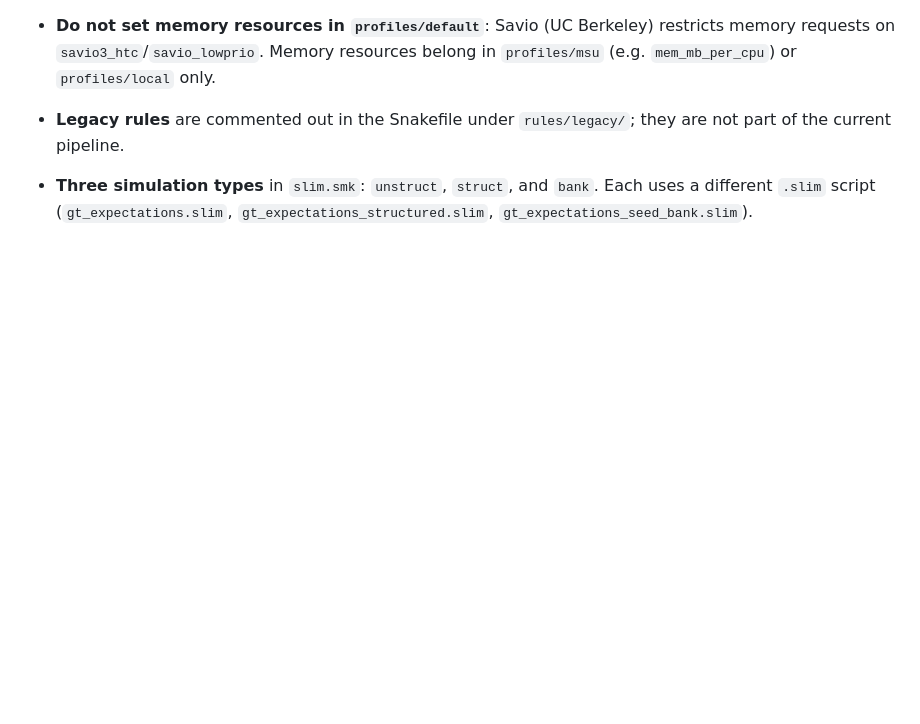
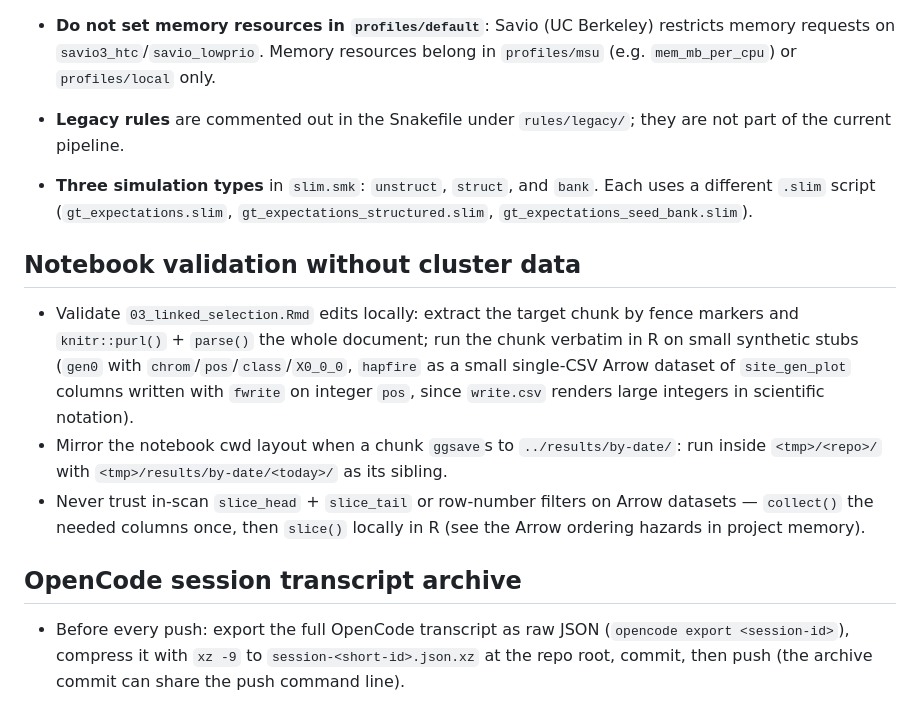
Before and after one commit to milesroberts-123/grenenet-phase2, a Markdown page: AGENTS.md, the part around the change. Drawn GitHub-style; blank space fills up the shorter version.

Commit message:
docs: add notebook validation and transcript archive conventions

```diff
--- a/AGENTS.md
+++ b/AGENTS.md
@@ -54,3 +54,25 @@ The Snakefile pins `min_version("9.5.1")` and loads `config/config.yaml` from `.
 - **Do not set memory resources in `profiles/default`**: Savio (UC Berkeley) restricts memory requests on `savio3_htc`/`savio_lowprio`. Memory resources belong in `profiles/msu` (e.g. `mem_mb_per_cpu`) or `profiles/local` only.
 - **Legacy rules** are commented out in the Snakefile under `rules/legacy/`; they are not part of the current pipeline.
 - **Three simulation types** in `slim.smk`: `unstruct`, `struct`, and `bank`. Each uses a different `.slim` script (`gt_expectations.slim`, `gt_expectations_structured.slim`, `gt_expectations_seed_bank.slim`).
+
+## Notebook validation without cluster data
+
+- Validate `03_linked_selection.Rmd` edits locally: extract the target chunk
+  by fence markers and `knitr::purl()` + `parse()` the whole document;
+  run the chunk verbatim in R on small synthetic stubs (`gen0` with
+  `chrom`/`pos`/`class`/`X0_0_0`, `hapfire` as a small single-CSV Arrow
+  dataset of `site_gen_plot` columns written with `fwrite` on integer `pos`,
+  since `write.csv` renders large integers in scientific notation).
+- Mirror the notebook cwd layout when a chunk `ggsave`s to
+  `../results/by-date/`: run inside `<tmp>/<repo>/` with
+  `<tmp>/results/by-date/<today>/` as its sibling.
+- Never trust in-scan `slice_head` + `slice_tail` or row-number filters on
+  Arrow datasets — `collect()` the needed columns once, then `slice()`
+  locally in R (see the Arrow ordering hazards in project memory).
+
+## OpenCode session transcript archive
+
+- Before every push: export the full OpenCode transcript as raw JSON
+  (`opencode export <session-id>`), compress it with `xz -9` to
+  `session-<short-id>.json.xz` at the repo root, commit, then push
+  (the archive commit can share the push command line).
```
